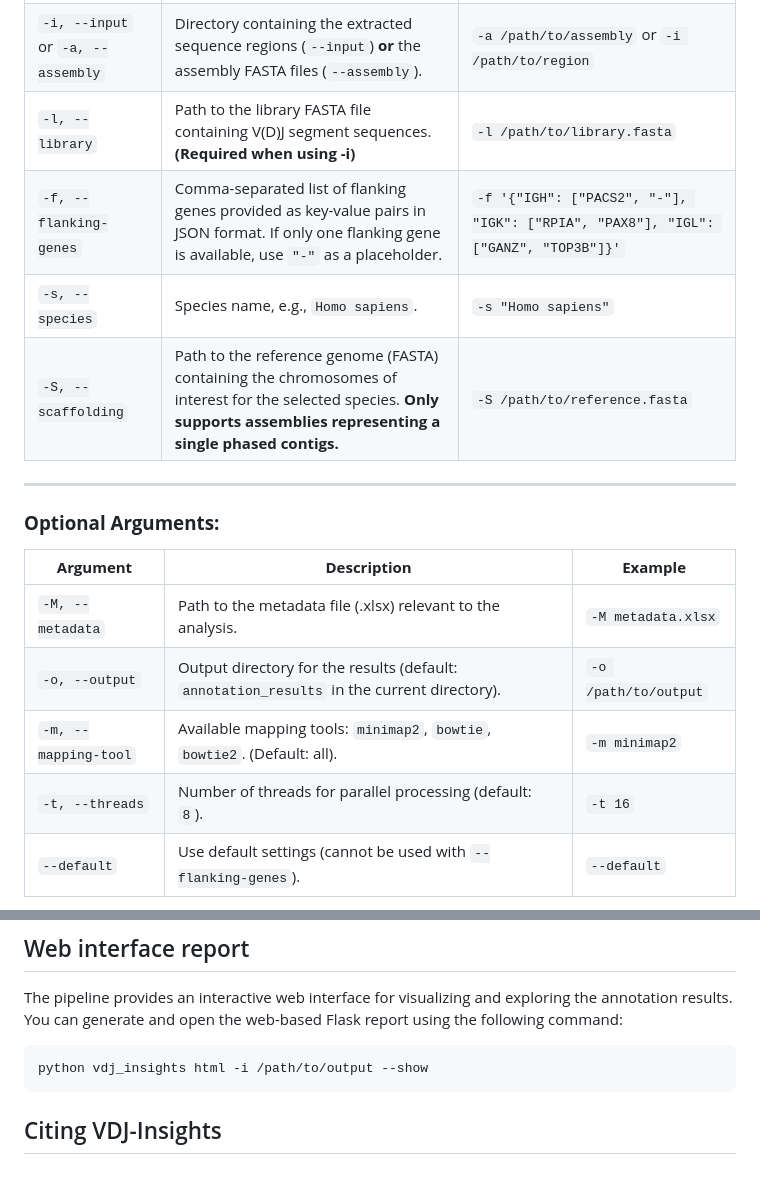
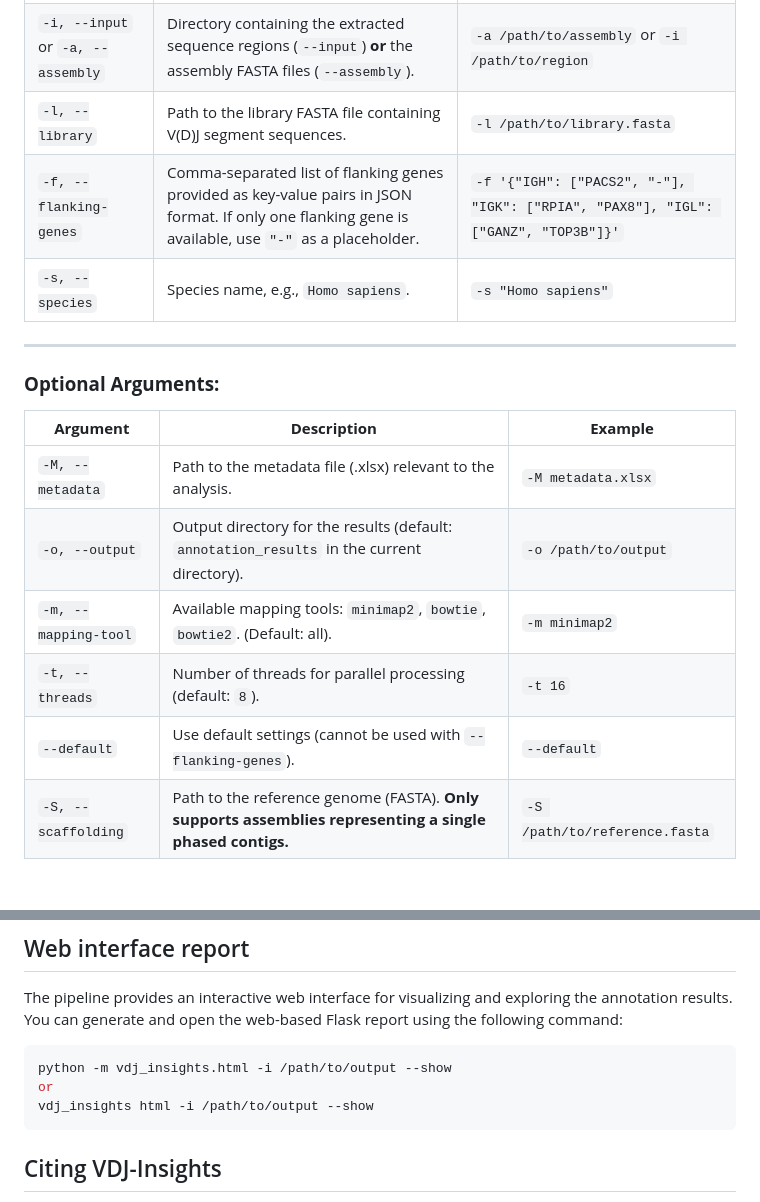
Before and after one commit to BPRC-Bioinfo/VDJ-insights, a Markdown page: README.md, 2 parts joined by grey strips. Rendered like a GitHub page; blank space fills up the shorter version.

````diff
--- a/README.md
+++ b/README.md
@@ -87,11 +50,9 @@ python vdj-insights annotation -a <assembly_directory> | -i <region_directory> -
 |-----------------------------------|--------------------------------------------------------------------------------------------------------------------------------------------------------------------------|-----------------------------------------------------------------------------------|
 | `-r, --receptor-type`             | Type of receptor to analyze. Choices are `TR` (T-cell receptor) or `IG` (immunoglobulin). **(Required when using `--default`)**                                          | `-r TR`                                                                           |
 | `-i, --input` or `-a, --assembly` | Directory containing the extracted sequence regions (`--input`) **or** the assembly FASTA files (`--assembly`).                                                          | `-a /path/to/assembly` or `-i /path/to/region`                                    |
-| `-l, --library`                   | Path to the library FASTA file containing V(D)J segment sequences. **(Required when using -i)**                                                                          | `-l /path/to/library.fasta`                                                       |
+| `-l, --library`                   | Path to the library FASTA file containing V(D)J segment sequences.                                                                                                       | `-l /path/to/library.fasta`                                                       |
 | `-f, --flanking-genes`            | Comma-separated list of flanking genes provided as key-value pairs in JSON format. If only one flanking gene is available, use `"-"` as a placeholder.                   | `-f '{"IGH": ["PACS2", "-"], "IGK": ["RPIA", "PAX8"], "IGL": ["GANZ", "TOP3B"]}'` |
 | `-s, --species`                   | Species name, e.g., `Homo sapiens`.                                                                                                                                      | `-s "Homo sapiens"`                                                               |
-| `-S, --scaffolding`               | Path to the reference genome (FASTA) containing the chromosomes of interest for the selected species. **Only supports assemblies representing a single phased contigs.** | `-S /path/to/reference.fasta`                                                     |
-
 
 
 ---
@@ -101,7 +62,8 @@ python vdj-insights annotation -a <assembly_directory> | -i <region_directory> -
 |---------------------|----------------------------------------------------------------------------------------------------|-------------------------|
 | `-M, --metadata`    | Path to the metadata file (.xlsx) relevant to the analysis.                                        | `-M metadata.xlsx`       |
 | `-o, --output`      | Output directory for the results (default: `annotation_results` in the current directory).         | `-o /path/to/output`     |
-| `-m, --mapping-tool` | Available mapping tools: `minimap2`, `bowtie`, `bowtie2`. (Default: all).                          | `-m minimap2`            |
+| `-m, --mapping-tool`| Available mapping tools: `minimap2`, `bowtie`, `bowtie2`. (Default: all).                          | `-m minimap2`            |
 | `-t, --threads`     | Number of threads for parallel processing (default: `8`).                                          | `-t 16`                  |
 | `--default`         | Use default settings (cannot be used with `--flanking-genes`).                                     | `--default`              |
+| `-S, --scaffolding` | Path to the reference genome (FASTA). **Only supports assemblies representing a single phased contigs.** | `-S /path/to/reference.fasta`|
 
@@ -171,7 +137,9 @@ Each annotation report (known | novel) contains the following columns with detai
 The pipeline provides an interactive web interface for visualizing and exploring the annotation results. You can generate and open the web-based Flask report using the following command:
 
 ```bash
-python vdj_insights html -i /path/to/output --show
+python -m vdj_insights.html -i /path/to/output --show
+or
+vdj_insights html -i /path/to/output --show
 ```
 
 ## Citing VDJ-Insights
````
Also changed, not shown: other parts of README.md (+18 -51 lines).
